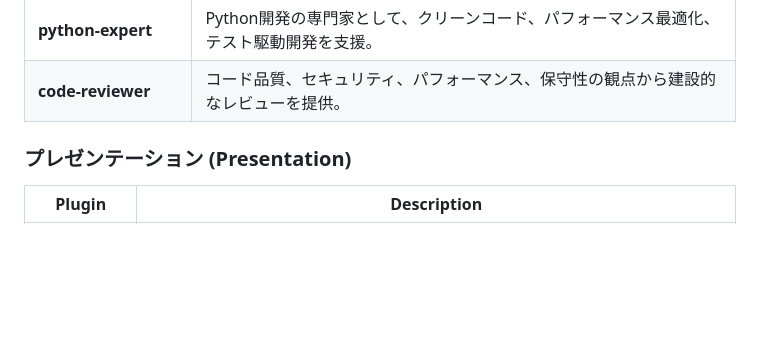
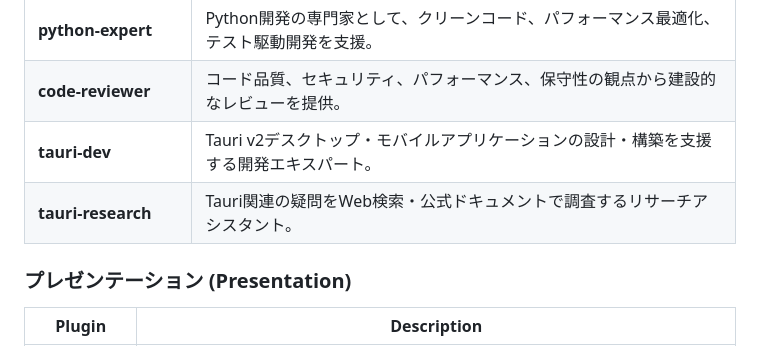
Before and after one commit to dobachi/claude-skills-marketplace, a Markdown page: README_ja.md, the part around the change. Rendered like a GitHub page; blank space fills up the shorter version.

Commit message:
docs: Add tauri-dev and tauri-research to README
Co-Authored-By: Claude Opus 4.6 (1M context) <noreply@anthropic.com>

```diff
--- a/README_ja.md
+++ b/README_ja.md
@@ -32,6 +32,8 @@ Personal skills marketplace for Claude Code.
 | **startup-advisor** | スタートアップの立ち上げから成長まで、実践的なアドバイスと戦略的ガイダンスを提供。 |
 | **python-expert** | Python開発の専門家として、クリーンコード、パフォーマンス最適化、テスト駆動開発を支援。 |
 | **code-reviewer** | コード品質、セキュリティ、パフォーマンス、保守性の観点から建設的なレビューを提供。 |
+| **tauri-dev** | Tauri v2デスクトップ・モバイルアプリケーションの設計・構築を支援する開発エキスパート。 |
+| **tauri-research** | Tauri関連の疑問をWeb検索・公式ドキュメントで調査するリサーチアシスタント。 |
 
 ### プレゼンテーション (Presentation)
 
```
Also changed, not shown: README.md (+2 -0 lines).
